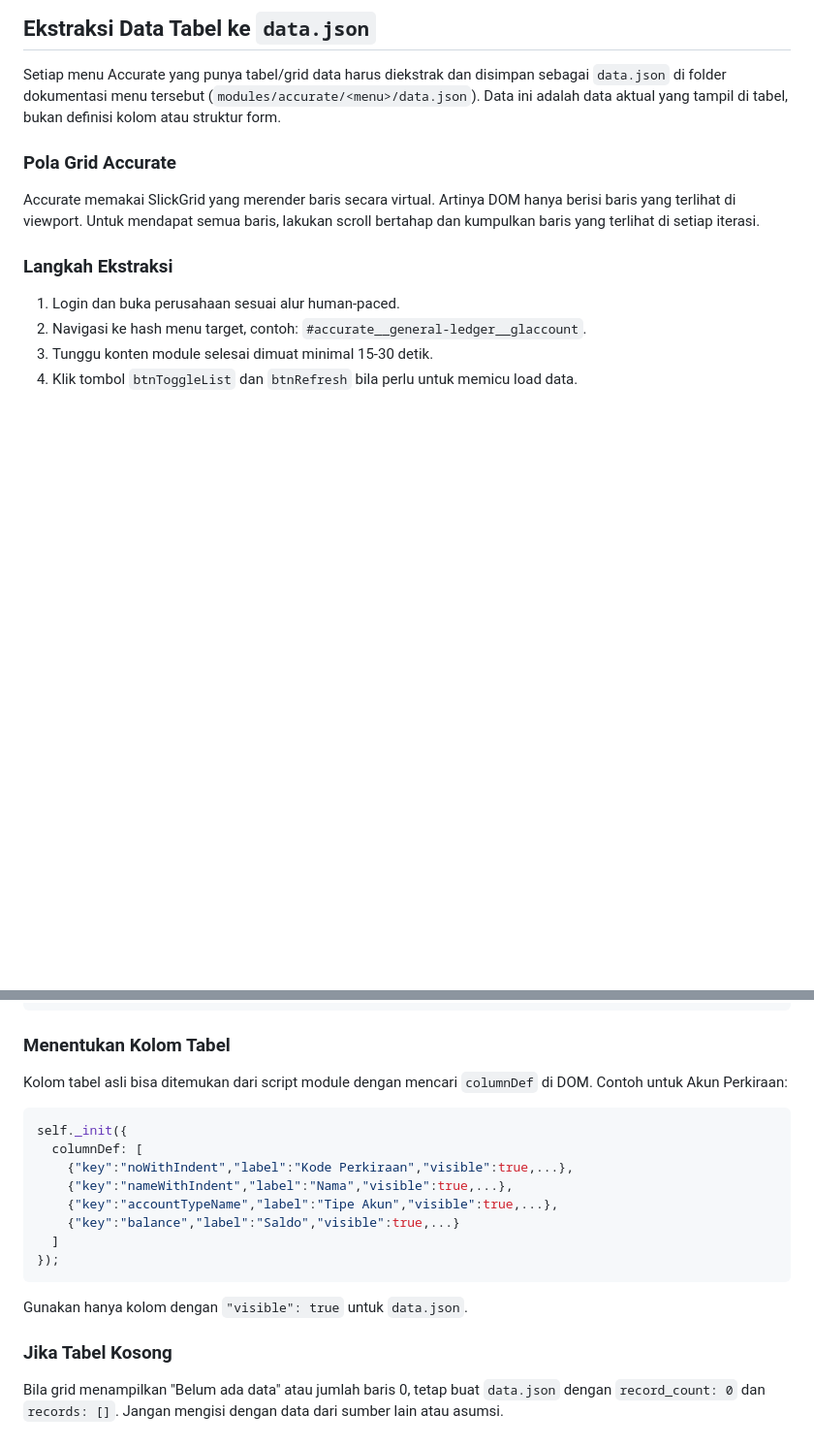
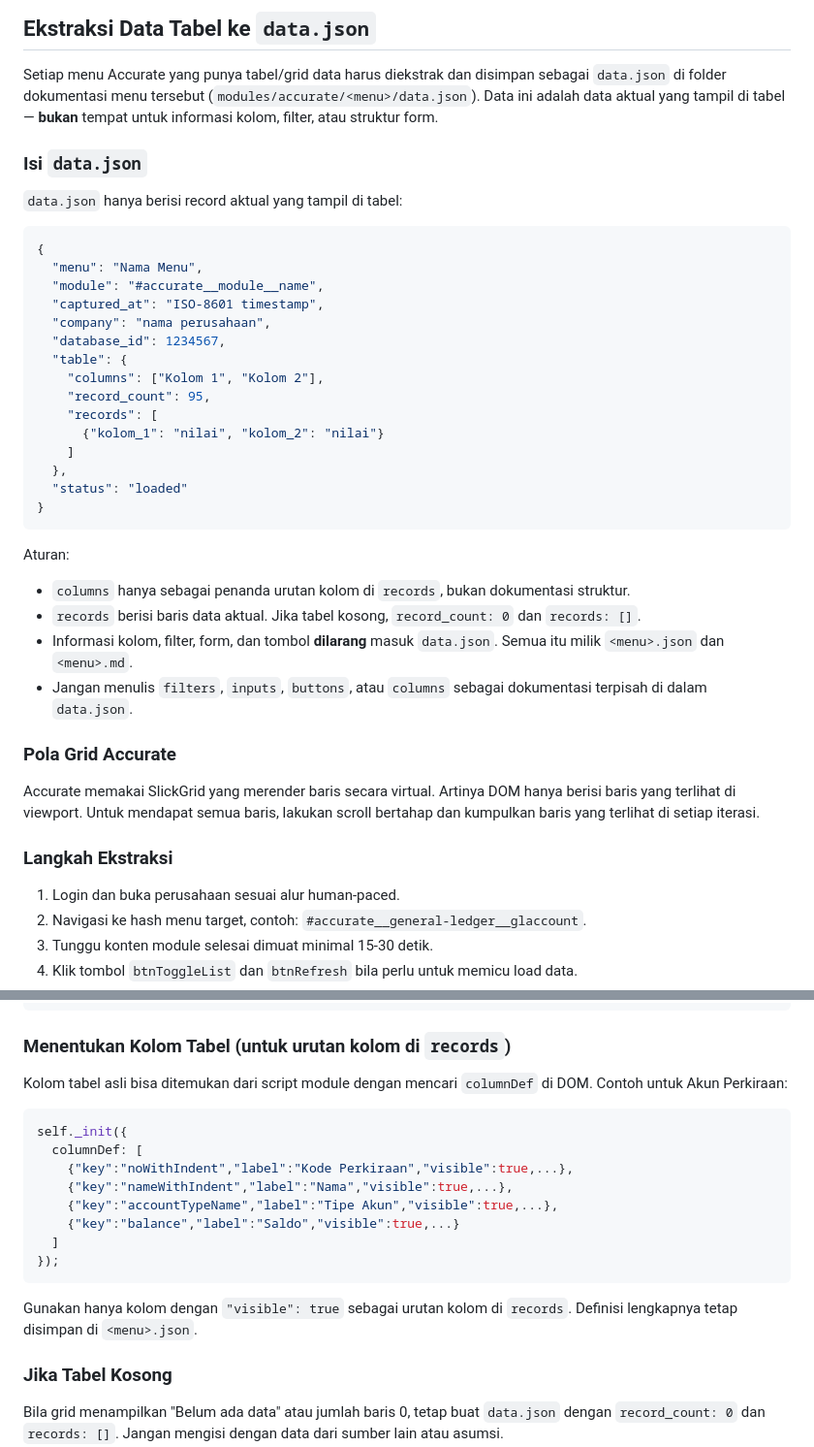
Before and after one commit to haidi20/lab, a Markdown page: skills/accurate-human-automation/SKILL.md, 2 parts joined by grey strips. Shown at 97% size. GitHub-like rendering; blank space fills up the shorter version.

````diff
--- a/skills/accurate-human-automation/SKILL.md
+++ b/skills/accurate-human-automation/SKILL.md
@@ -114,7 +114,40 @@ Untuk input yang perlu terlihat seperti diketik manusia:
 Setiap menu Accurate yang punya tabel/grid data harus diekstrak dan
 disimpan sebagai `data.json` di folder dokumentasi menu tersebut
 (`modules/accurate/<menu>/data.json`). Data ini adalah data aktual yang tampil di
-tabel, bukan definisi kolom atau struktur form.
+tabel — **bukan** tempat untuk informasi kolom, filter, atau struktur form.
+
+### Isi `data.json`
+
+`data.json` hanya berisi record aktual yang tampil di tabel:
+
+```json
+{
+  "menu": "Nama Menu",
+  "module": "#accurate__module__name",
+  "captured_at": "ISO-8601 timestamp",
+  "company": "nama perusahaan",
+  "database_id": 1234567,
+  "table": {
+    "columns": ["Kolom 1", "Kolom 2"],
+    "record_count": 95,
+    "records": [
+      {"kolom_1": "nilai", "kolom_2": "nilai"}
+    ]
+  },
+  "status": "loaded"
+}
+```
+
+Aturan:
+
+- `columns` hanya sebagai penanda urutan kolom di `records`, bukan
+  dokumentasi struktur.
+- `records` berisi baris data aktual. Jika tabel kosong, `record_count: 0`
+  dan `records: []`.
+- Informasi kolom, filter, form, dan tombol **dilarang** masuk
+  `data.json`. Semua itu milik `<menu>.json` dan `<menu>.md`.
+- Jangan menulis `filters`, `inputs`, `buttons`, atau `columns` sebagai
+  dokumentasi terpisah di dalam `data.json`.
 
 ### Pola Grid Accurate
 
@@ -184,7 +217,7 @@ const rows = await page.evaluate(() => {
 }
 ```
 
-### Menentukan Kolom Tabel
+### Menentukan Kolom Tabel (untuk urutan kolom di `records`)
 
 Kolom tabel asli bisa ditemukan dari script module dengan mencari
 `columnDef` di DOM. Contoh untuk Akun Perkiraan:
@@ -200,7 +233,8 @@ self._init({
 });
 ```
 
-Gunakan hanya kolom dengan `"visible": true` untuk `data.json`.
+Gunakan hanya kolom dengan `"visible": true` sebagai urutan kolom di
+`records`. Definisi lengkapnya tetap disimpan di `<menu>.json`.
 
 ### Jika Tabel Kosong
 
````
Also changed, not shown: other parts of skills/accurate-human-automation/SKILL.md (+127 -1 lines).
